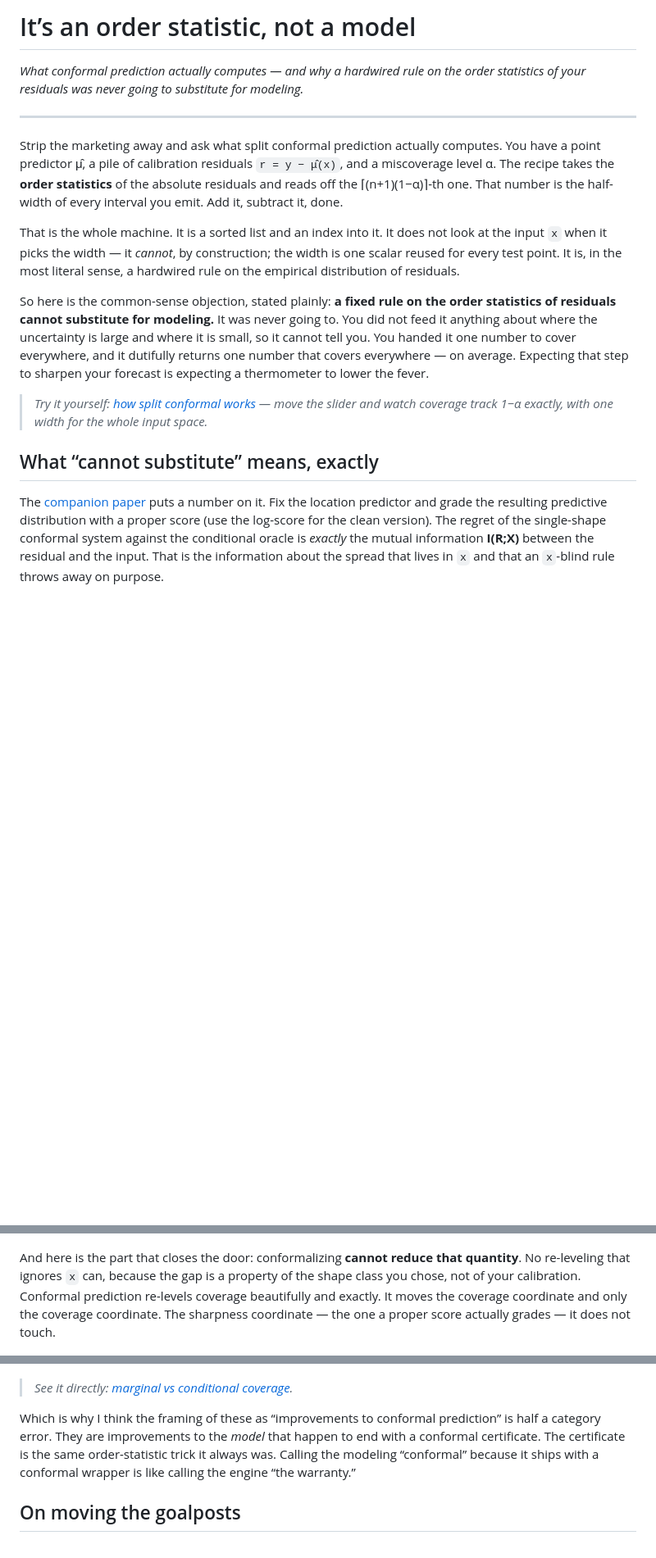
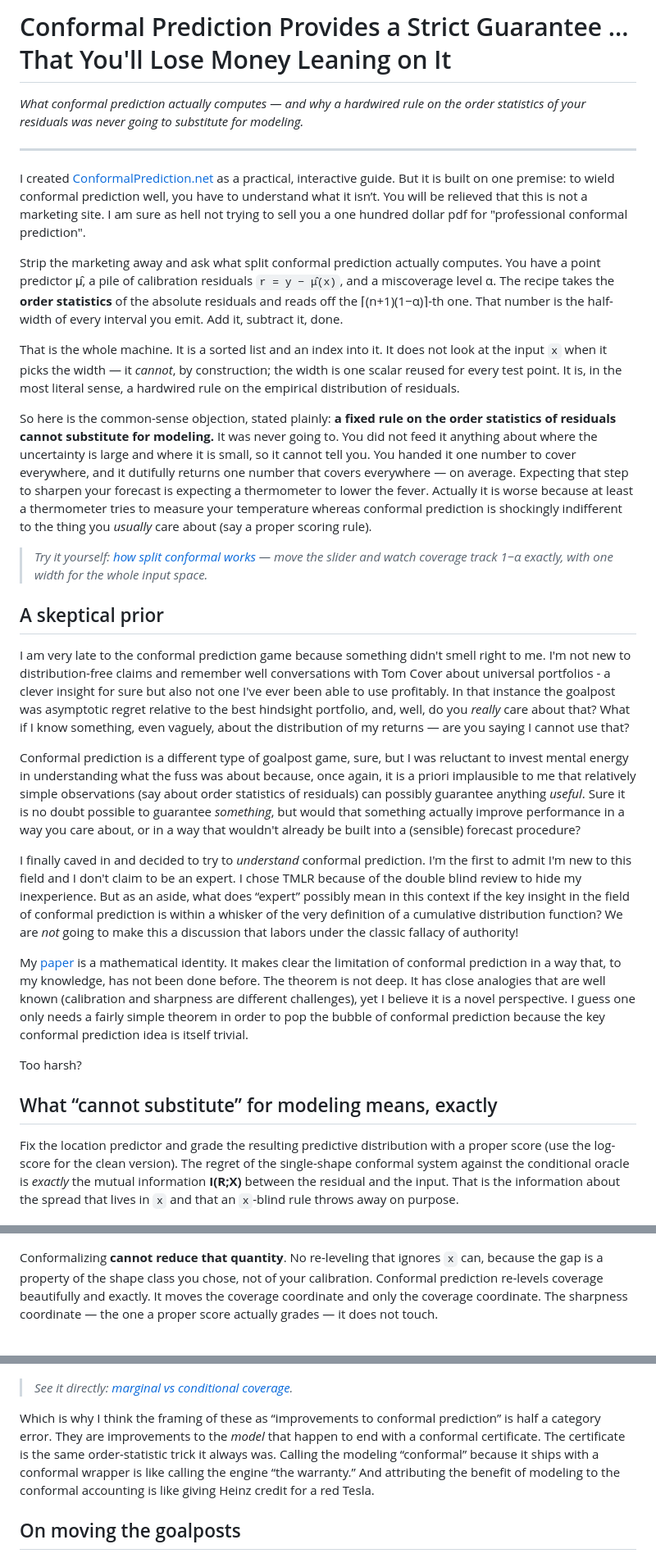
Before and after one commit to microprediction/conformalprediction, a Markdown page: medium/its-an-order-statistic-not-a-model.md, 3 parts joined by grey strips. Shown at 82% size. Rendered like a GitHub page; blank space fills up the shorter version.

Commit message:
Record TMLR submission + revise Medium essay
- CAMERA_READY.md: note submission to TMLR on 2026-06-05 (forum qvKkzxZe02,
  #9532) and fill the assigned forum id into the \openreview macro.
- medium essay: author's voice/content edits (new title, "skeptical prior"
  section, betting framing) plus a typo/spelling/whitespace cleanup pass.
  Parked, non-anonymous; do not publish until the paper's decision.

Co-Authored-By: Claude Opus 4.8 (1M context) <noreply@anthropic.com>

```diff
--- a/medium/its-an-order-statistic-not-a-model.md
+++ b/medium/its-an-order-statistic-not-a-model.md
@@ -1,24 +1,38 @@
-# It’s an order statistic, not a model
+# Conformal Prediction Provides a Strict Guarantee ... That You'll Lose Money Leaning on It
 
 *What conformal prediction actually computes — and why a hardwired rule on the order statistics of your residuals was never going to substitute for modeling.*
 
 ---
 
+I created [ConformalPrediction.net](https://conformalprediction.net) as a practical, interactive guide. But it is built on one premise: to wield conformal prediction well, you have to understand what it isn’t. You will be relieved that this is not a marketing site. I am sure as hell not trying to sell you a one hundred dollar pdf for "professional conformal prediction".
+
 Strip the marketing away and ask what split conformal prediction actually computes. You have a point predictor μ̂, a pile of calibration residuals `r = y − μ̂(x)`, and a miscoverage level α. The recipe takes the **order statistics** of the absolute residuals and reads off the ⌈(n+1)(1−α)⌉-th one. That number is the half-width of every interval you emit. Add it, subtract it, done.
 
 That is the whole machine. It is a sorted list and an index into it. It does not look at the input `x` when it picks the width — it *cannot*, by construction; the width is one scalar reused for every test point. It is, in the most literal sense, a hardwired rule on the empirical distribution of residuals.
 
-So here is the common-sense objection, stated plainly: **a fixed rule on the order statistics of residuals cannot substitute for modeling.** It was never going to. You did not feed it anything about where the uncertainty is large and where it is small, so it cannot tell you. You handed it one number to cover everywhere, and it dutifully returns one number that covers everywhere — on average. Expecting that step to sharpen your forecast is expecting a thermometer to lower the fever.
+So here is the common-sense objection, stated plainly: **a fixed rule on the order statistics of residuals cannot substitute for modeling.** It was never going to. You did not feed it anything about where the uncertainty is large and where it is small, so it cannot tell you. You handed it one number to cover everywhere, and it dutifully returns one number that covers everywhere — on average. Expecting that step to sharpen your forecast is expecting a thermometer to lower the fever. Actually it is worse because at least a thermometer tries to measure your temperature whereas conformal prediction is shockingly indifferent to the thing you *usually* care about (say a proper scoring rule).
 
 > *Try it yourself: [how split conformal works](https://conformalprediction.net/demos/01-how-conformal-works.html) — move the slider and watch coverage track 1−α exactly, with one width for the whole input space.*
 
-## What “cannot substitute” means, exactly
+## A skeptical prior
 
-The [companion paper](https://conformalprediction.net/paper/) puts a number on it. Fix the location predictor and grade the resulting predictive distribution with a proper score (use the log-score for the clean version). The regret of the single-shape conformal system against the conditional oracle is *exactly* the mutual information **I(R;X)** between the residual and the input. That is the information about the spread that lives in `x` and that an `x`-blind rule throws away on purpose.
+I am very late to the conformal prediction game because something didn't smell right to me. I'm not new to distribution-free claims and remember well conversations with Tom Cover about universal portfolios - a clever insight for sure but also not one I've ever been able to use profitably. In that instance the goalpost was asymptotic regret relative to the best hindsight portfolio, and, well, do you *really* care about that? What if I know something, even vaguely, about the distribution of my returns — are you saying I cannot use that?
+
+Conformal prediction is a different type of goalpost game, sure, but I was reluctant to invest mental energy in understanding what the fuss was about because, once again, it is a priori implausible to me that relatively simple observations (say about order statistics of residuals) can possibly guarantee anything *useful*. Sure it is no doubt possible to guarantee *something*, but would that something actually improve performance in a way you care about, or in a way that wouldn't already be built into a (sensible) forecast procedure?
+
+I finally caved in and decided to try to *understand* conformal prediction. I'm the first to admit I'm new to this field and I don't claim to be an expert. I chose TMLR because of the double blind review to hide my inexperience. But as an aside, what does “expert” possibly mean in this context if the key insight in the field of conformal prediction is within a whisker of the very definition of a cumulative distribution function? We are *not* going to make this a discussion that labors under the classic fallacy of authority!
+
+My [paper](https://conformalprediction.net/paper/) is a mathematical identity. It makes clear the limitation of conformal prediction in a way that, to my knowledge, has not been done before. The theorem is not deep. It has close analogies that are well known (calibration and sharpness are different challenges), yet I believe it is a novel perspective. I guess one only needs a fairly simple theorem in order to pop the bubble of conformal prediction because the key conformal prediction idea is itself trivial.
+
+Too harsh?
+
+## What “cannot substitute” for modeling means, exactly
+
+Fix the location predictor and grade the resulting predictive distribution with a proper score (use the log-score for the clean version). The regret of the single-shape conformal system against the conditional oracle is *exactly* the mutual information **I(R;X)** between the residual and the input. That is the information about the spread that lives in `x` and that an `x`-blind rule throws away on purpose.
 
 ![The residual-information gap I(R;X): the log-score regret a single-shape conformal system pays against the conditional oracle.](images/fig_sharpness_gap.png)
 
-And here is the part that closes the door: conformalizing **cannot reduce that quantity**. No re-leveling that ignores `x` can, because the gap is a property of the shape class you chose, not of your calibration. Conformal prediction re-levels coverage beautifully and exactly. It moves the coverage coordinate and only the coverage coordinate. The sharpness coordinate — the one a proper score actually grades — it does not touch.
+Conformalizing **cannot reduce that quantity**. No re-leveling that ignores `x` can, because the gap is a property of the shape class you chose, not of your calibration. Conformal prediction re-levels coverage beautifully and exactly. It moves the coverage coordinate and only the coverage coordinate. The sharpness coordinate — the one a proper score actually grades — it does not touch.
 
 ![Coverage and log-score are orthogonal: conformalizing snaps coverage to target while the proper score does not move.](images/fig_orthogonality.png)
 
@@ -60,7 +76,7 @@ Look at where the sharpness comes from in each one. CQR fits a quantile model
 
 > *See it directly: [marginal vs conditional coverage](https://conformalprediction.net/demos/02-marginal-vs-conditional.html).*
 
-Which is why I think the framing of these as “improvements to conformal prediction” is half a category error. They are improvements to the *model* that happen to end with a conformal certificate. The certificate is the same order-statistic trick it always was. Calling the modeling “conformal” because it ships with a conformal wrapper is like calling the engine “the warranty.”
+Which is why I think the framing of these as “improvements to conformal prediction” is half a category error. They are improvements to the *model* that happen to end with a conformal certificate. The certificate is the same order-statistic trick it always was. Calling the modeling “conformal” because it ships with a conformal wrapper is like calling the engine “the warranty.” And attributing the benefit of modeling to the conformal accounting is like giving Heinz credit for a red Tesla.
 
 ## On moving the goalposts
 
```
Also changed, not shown: other parts of medium/its-an-order-statistic-not-a-model.md (+7 -3 lines), paper/tmlr/CAMERA_READY.md (+4 -1 lines).
